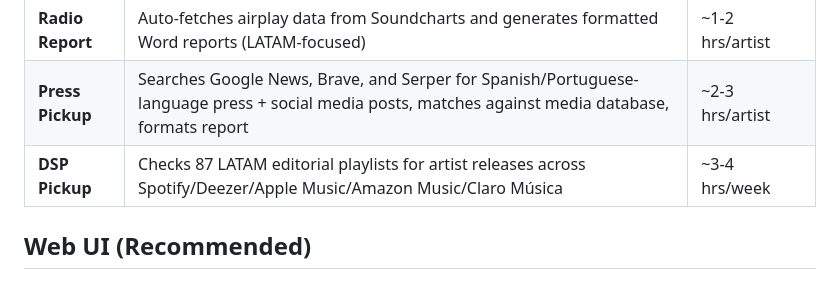
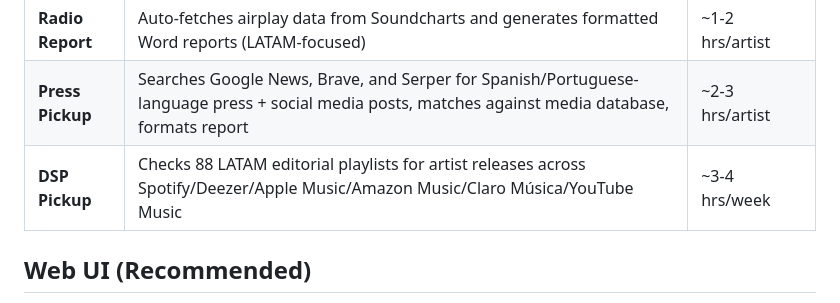
Before and after one commit to gobtech/dmm-tools, a Markdown page: README.md, the part around the change. Rendered like a GitHub page.

```diff
--- a/README.md
+++ b/README.md
@@ -8,7 +8,7 @@ Automation suite for Dorado Music Marketing workflows. Replaces manual press pic
 |------|-------------|-------------------|
 | **Radio Report** | Auto-fetches airplay data from Soundcharts and generates formatted Word reports (LATAM-focused) | ~1-2 hrs/artist |
 | **Press Pickup** | Searches Google News, Brave, and Serper for Spanish/Portuguese-language press + social media posts, matches against media database, formats report | ~2-3 hrs/artist |
-| **DSP Pickup** | Checks 87 LATAM editorial playlists for artist releases across Spotify/Deezer/Apple Music/Amazon Music/Claro Música | ~3-4 hrs/week |
+| **DSP Pickup** | Checks 88 LATAM editorial playlists for artist releases across Spotify/Deezer/Apple Music/Amazon Music/Claro Música/YouTube Music | ~3-4 hrs/week |
 
 ## Web UI (Recommended)
 
```
Also changed, not shown: DMM_TOOLS_SETUP_GUIDE.md (+3 -2 lines).
